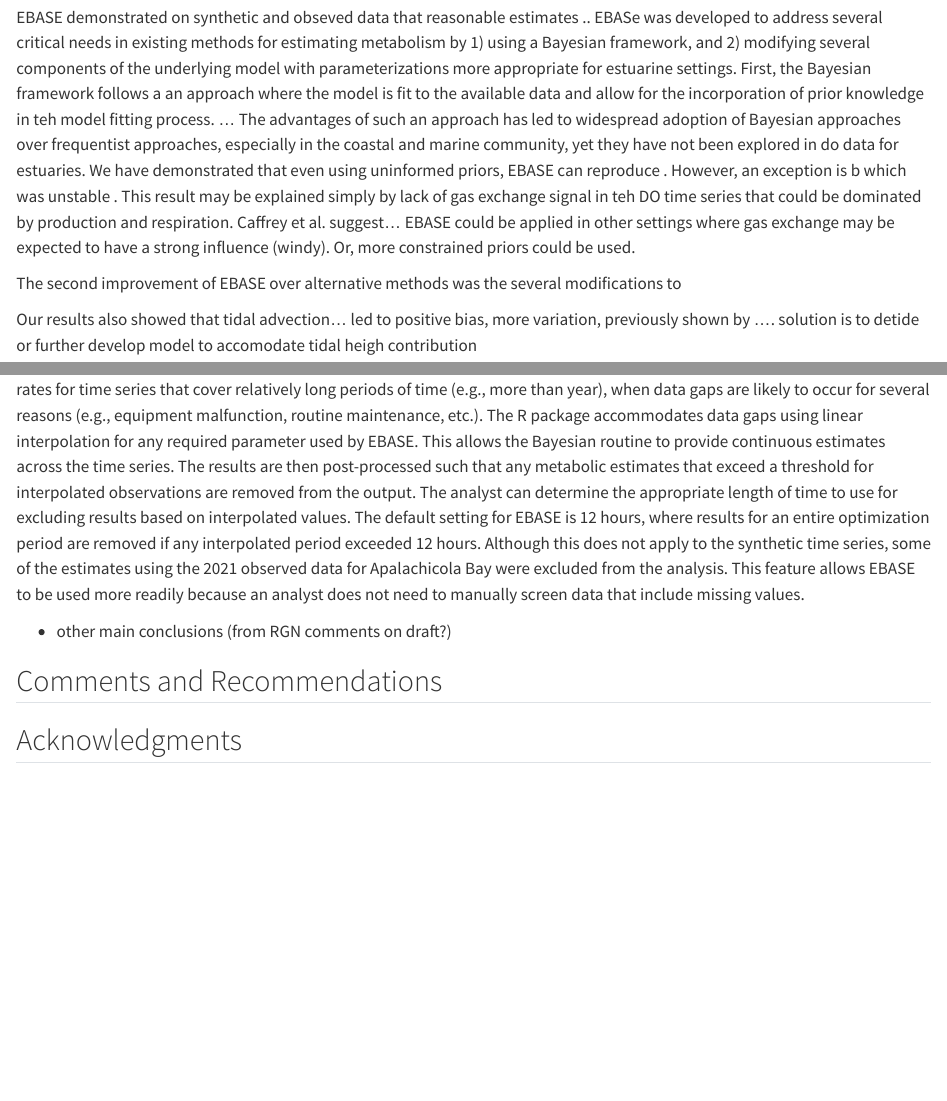
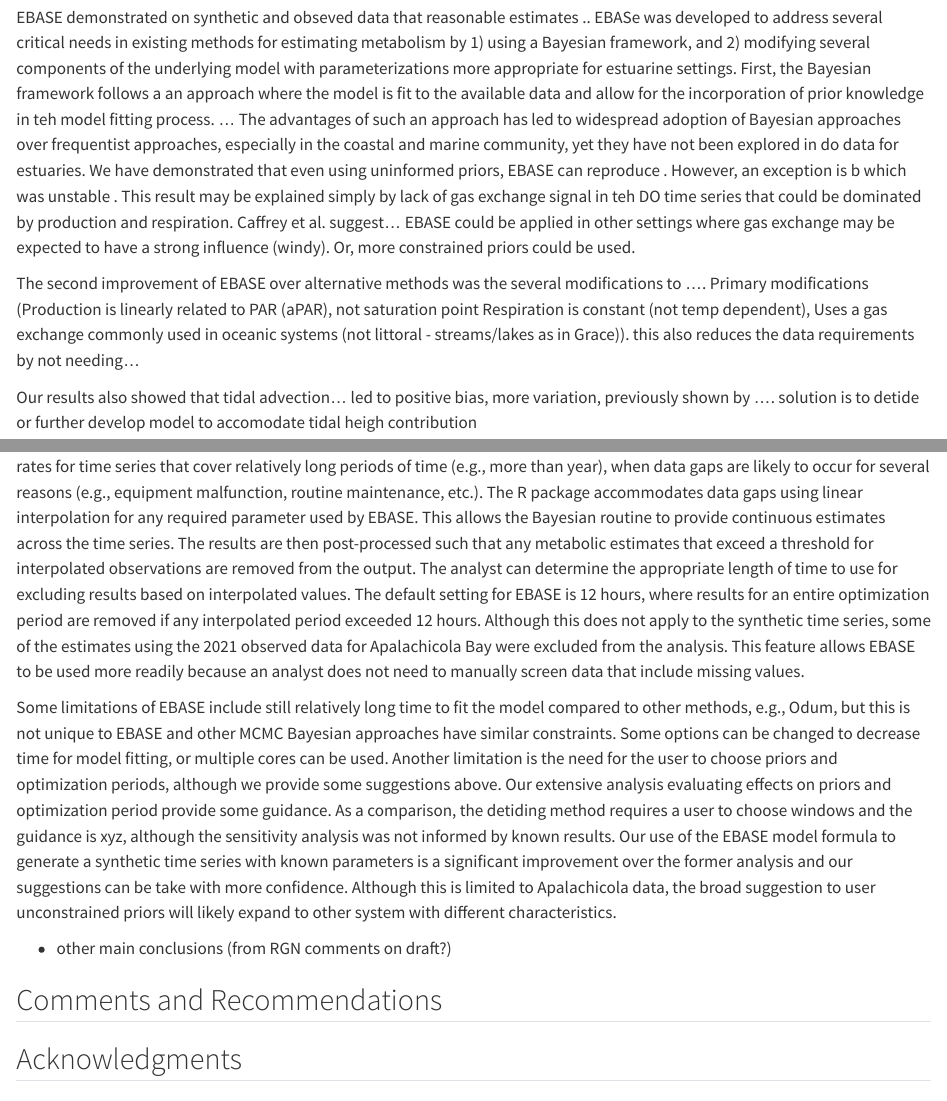
Before and after one commit to fawda123/ebase-manu, a Quarto document (manu-draft.qmd): the page in a window 1100 px wide, from 8210 px down, and a second part further down, joined at a grey line. Rendered offline with R 4.5, knitr and Pandoc in place of Quarto, with nearby package versions; drawn as R Markdown's standard HTML page in place of the format the file asks for; some code elsewhere in the file could not run offline.

Commit message:
additional scratch text to discussion

```diff
--- a/manu-draft.qmd
+++ b/manu-draft.qmd
@@ -219,13 +219,15 @@ The comparisons in @fig-apacmpfig and `r run_reference(id = "tbl-apacmptab")` su
 
 EBASE demonstrated on synthetic and obseved data that reasonable estimates .. EBASe was developed to address several critical needs in existing methods for estimating metabolism by 1) using a Bayesian framework, and 2) modifying several components of the underlying model with parameterizations more appropriate for estuarine settings. First, the Bayesian framework follows a an approach where the model is fit to the available data and allow for the incorporation of prior knowledge in teh model fitting process. ... The advantages of such an approach has led to widespread adoption of Bayesian approaches over frequentist approaches, especially in the coastal and marine community,  yet they have not been explored in do data for estuaries.  We have demonstrated that even using uninformed priors, EBASE can reproduce .  However, an exception is b which was unstable . This result may be explained simply by lack of gas exchange signal in teh DO time series that could be dominated by production and respiration.  Caffrey et al. suggest... EBASE could be applied in other settings where gas exchange may be expected to have a strong influence (windy). Or, more constrained priors could be used.
 
-The second improvement of EBASE over alternative methods was the several modifications to
+The second improvement of EBASE over alternative methods was the several modifications to .... Primary modifications (Production is linearly related to PAR (aPAR), not saturation point Respiration is constant (not temp dependent), Uses a gas exchange commonly used in oceanic systems (not littoral - streams/lakes as in Grace)).  this also reduces the data requirements by not needing...
 
 Our results also showed that tidal advection... led to positive bias, more variation, previously shown by .... solution is to detide or further develop model to accomodate tidal heigh contribution
 
 EBASE provides several computational advantages over BASE implemented in the R package that was created for the purposes herein.  Most importantly, EBASE was developed to allow different model optimization lengths, whereas the BASE method was developed to estimate results for only a single day.  Allowing EBASE to incorporate more than a day of observations in the optimization can likely produce more accurate and precise estimates for the metabolic parameters.  Physical and biological characteristics of an ecosystem that affect the metabolic rates are likely acting at time scales longer than a day, e.g., wind patterns that can affect gas exchange as manifested in the $b$ parameter may persist for several days.  Exposing the model to additional observations may produce more stable results as the parameters for the best fit are estimated by the Bayesian routine as a function of the data that are evaluated each optimization period.  However, we cannot provide a precise recommendation on the number of days to use for the optimization period as the exact length of time that ecosystem characteristics can affect metabolic rates may not be known and likely varies by location.  Our example using the synthetic time series from Apalachicola Bay suggests that results were similar for the 7 and 30 day optimization period. As such, using one week of data for each optimization period is likely appropriate for this location.  Using one day is not recommended given the issues stated above (i.e., unstable results), whereas an optimization period longer than a month may miss important events in the time series that can affect the metabolic estimates.
 
 The EBASE R package can also accommodate missing observations in the input data. This allows the estimation of metabolic rates for time series that cover relatively long periods of time (e.g., more than year), when data gaps are likely to occur for several reasons (e.g., equipment malfunction, routine maintenance, etc.).  The R package accommodates data gaps using linear interpolation for any required parameter used by EBASE.  This allows the Bayesian routine to provide continuous estimates across the time series.  The results are then post-processed such that any metabolic estimates that exceed a threshold for interpolated observations are removed from the output.  The analyst can determine the appropriate length of time to use for excluding results based on interpolated values.  The default setting for EBASE is 12 hours, where results for an entire optimization period are removed if any interpolated period exceeded 12 hours.  Although this does not apply to the synthetic time series, some of the estimates using the 2021 observed data for Apalachicola Bay were excluded from the analysis.  This feature allows EBASE to be used more readily because an analyst does not need to manually screen data that include missing values.
+
+Some limitations of EBASE include still relatively long time to fit the model compared to other methods, e.g., Odum, but this is not unique to EBASE and other MCMC Bayesian approaches have similar constraints.  Some options can be changed to decrease time for model fitting, or multiple cores can be used.  Another limitation is the need for the user to choose priors and optimization periods, although we provide some suggestions above.  Our extensive analysis evaluating effects on priors and optimization period provide some guidance. As a comparison, the detiding method requires a user to choose windows and the guidance is xyz, although the sensitivity analysis was not informed by known results.  Our use of the EBASE model formula to generate a synthetic time series with known parameters is a significant improvement over the former analysis and our suggestions can be take with more confidence.  Although this is limited to Apalachicola data, the broad suggestion to user unconstrained priors will likely expand to other system with different characteristics.
 
 -   other main conclusions (from RGN comments on draft?)
 
```
